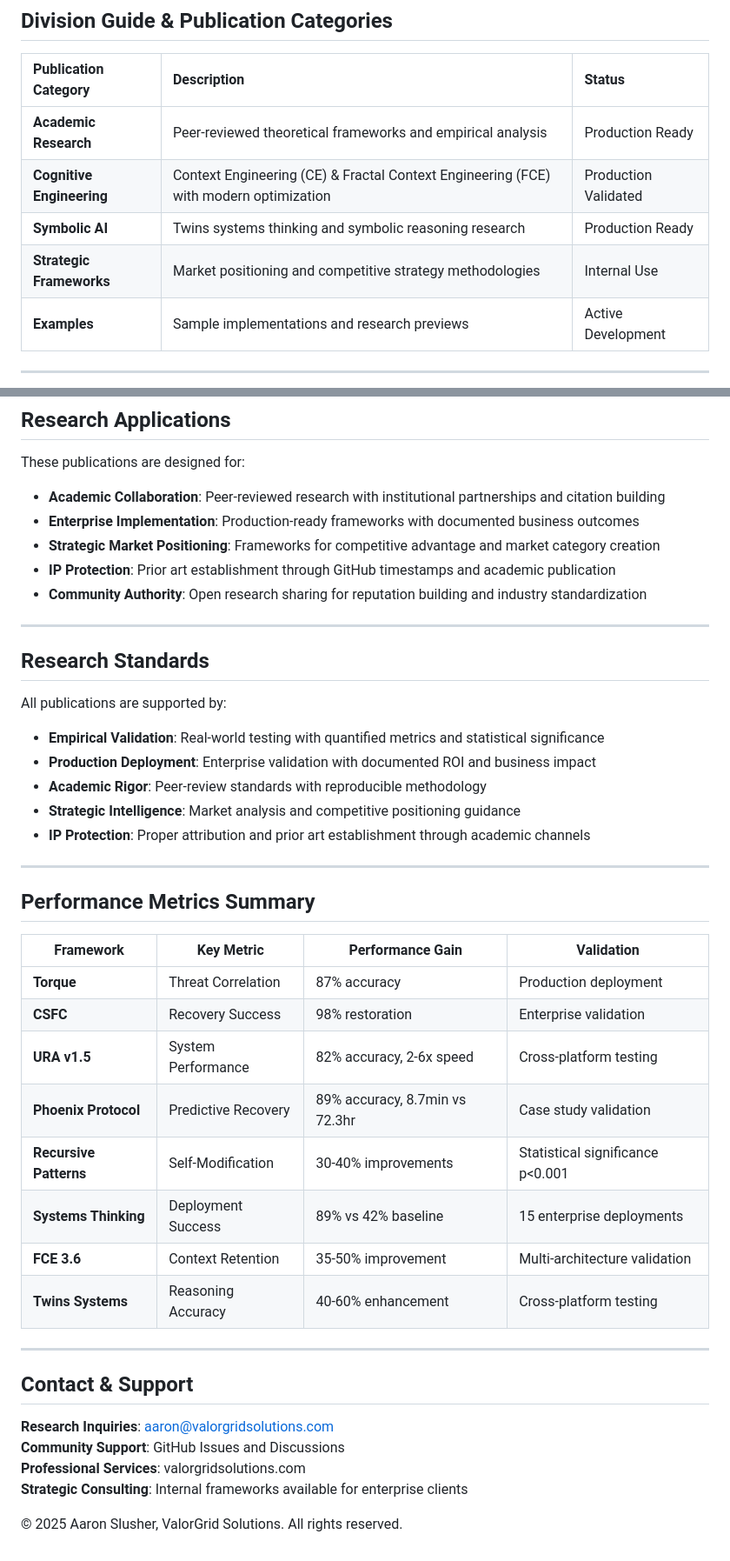
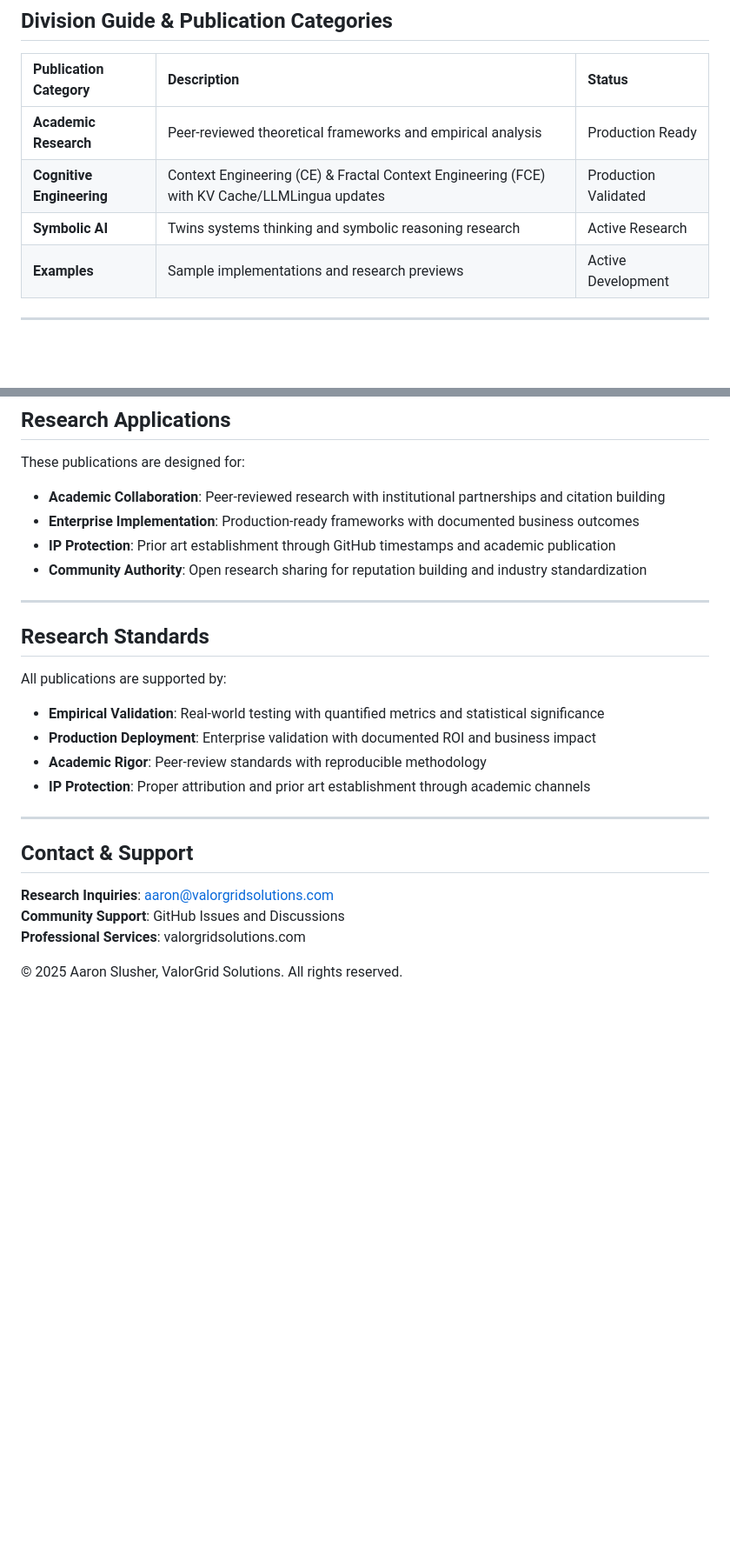
Before and after one commit to Feirbrand/forgeos-public, a Markdown page: whitepapers/README.md, 2 parts joined by grey strips. Shown: that part at 87% size. GitHub-like rendering; blank space fills up the shorter version.

```diff
--- a/whitepapers/README.md
+++ b/whitepapers/README.md
@@ -11,9 +11,8 @@ Research publications and theoretical analysis for AI resilience architecture an
 | Publication Category | Description | Status |
 | :---- | :---- | :---- |
 | **Academic Research** | Peer-reviewed theoretical frameworks and empirical analysis | Production Ready |
-| **Cognitive Engineering** | Context Engineering (CE) & Fractal Context Engineering (FCE) with modern optimization | Production Validated |
-| **Symbolic AI** | Twins systems thinking and symbolic reasoning research | Production Ready |
-| **Strategic Frameworks** | Market positioning and competitive strategy methodologies | Internal Use |
+| **Cognitive Engineering** | Context Engineering (CE) & Fractal Context Engineering (FCE) with KV Cache/LLMLingua updates | Production Validated |
+| **Symbolic AI** | Twins systems thinking and symbolic reasoning research | Active Research |
 | **Examples** | Sample implementations and research previews | Active Development |
 
 ---
@@ -191,7 +155,6 @@ These publications are designed for:
 
 - **Academic Collaboration**: Peer-reviewed research with institutional partnerships and citation building
 - **Enterprise Implementation**: Production-ready frameworks with documented business outcomes
-- **Strategic Market Positioning**: Frameworks for competitive advantage and market category creation
 - **IP Protection**: Prior art establishment through GitHub timestamps and academic publication
 - **Community Authority**: Open research sharing for reputation building and industry standardization
 
@@ -204,23 +167,7 @@ All publications are supported by:
 - **Empirical Validation**: Real-world testing with quantified metrics and statistical significance
 - **Production Deployment**: Enterprise validation with documented ROI and business impact
 - **Academic Rigor**: Peer-review standards with reproducible methodology
-- **Strategic Intelligence**: Market analysis and competitive positioning guidance
 - **IP Protection**: Proper attribution and prior art establishment through academic channels
-
----
-
-## Performance Metrics Summary
-
-| Framework | Key Metric | Performance Gain | Validation |
-|-----------|------------|------------------|------------|
-| **Torque** | Threat Correlation | 87% accuracy | Production deployment |
-| **CSFC** | Recovery Success | 98% restoration | Enterprise validation |
-| **URA v1.5** | System Performance | 82% accuracy, 2-6x speed | Cross-platform testing |
-| **Phoenix Protocol** | Predictive Recovery | 89% accuracy, 8.7min vs 72.3hr | Case study validation |
-| **Recursive Patterns** | Self-Modification | 30-40% improvements | Statistical significance p<0.001 |
-| **Systems Thinking** | Deployment Success | 89% vs 42% baseline | 15 enterprise deployments |
-| **FCE 3.6** | Context Retention | 35-50% improvement | Multi-architecture validation |
-| **Twins Systems** | Reasoning Accuracy | 40-60% enhancement | Cross-platform testing |
 
 ---
 
@@ -229,6 +176,5 @@ All publications are supported by:
 **Research Inquiries**: aaron@valorgridsolutions.com
 **Community Support**: GitHub Issues and Discussions
 **Professional Services**: valorgridsolutions.com
-**Strategic Consulting**: Internal frameworks available for enterprise clients
 
 © 2025 Aaron Slusher, ValorGrid Solutions. All rights reserved.
```
Also changed, not shown: other parts of whitepapers/README.md (+23 -58 lines).
